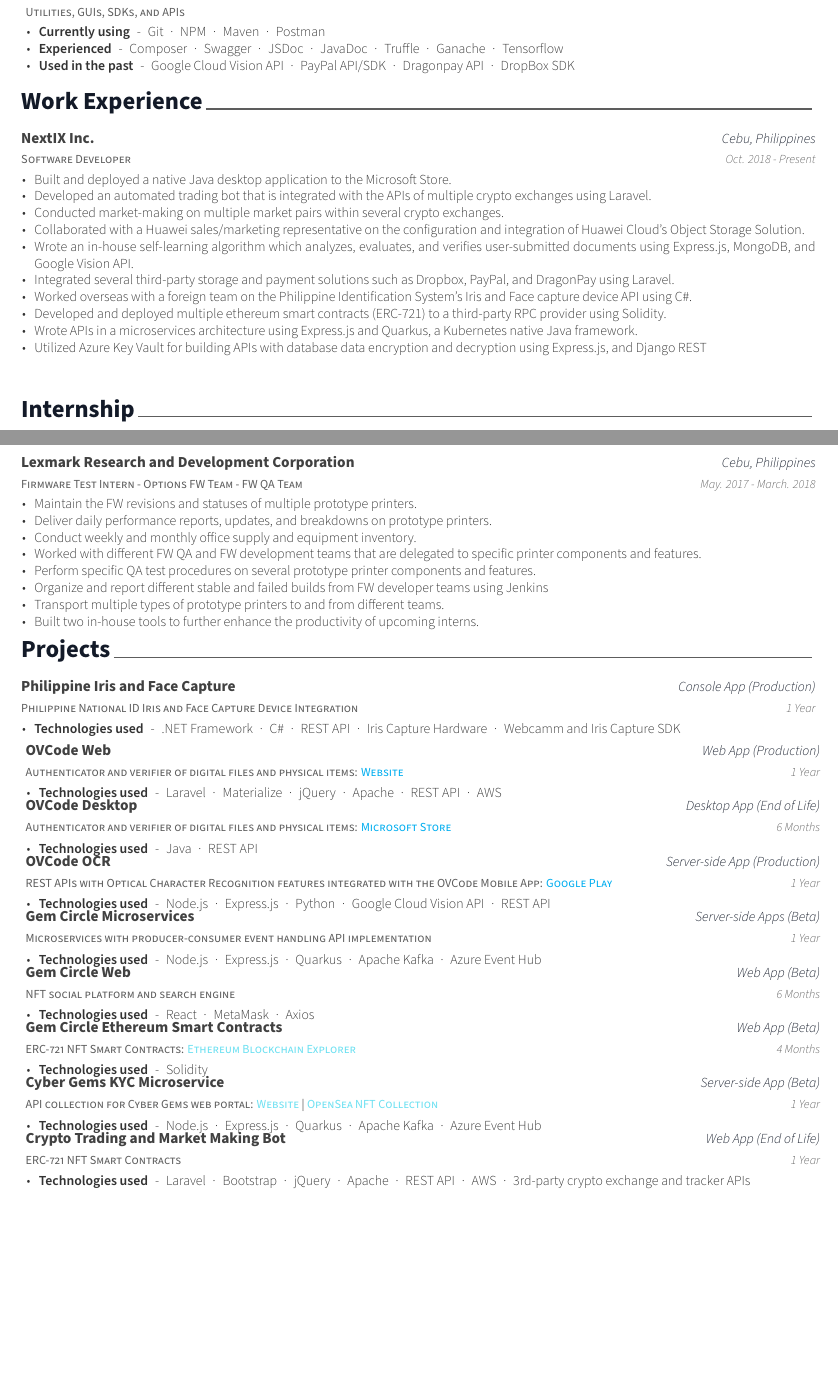
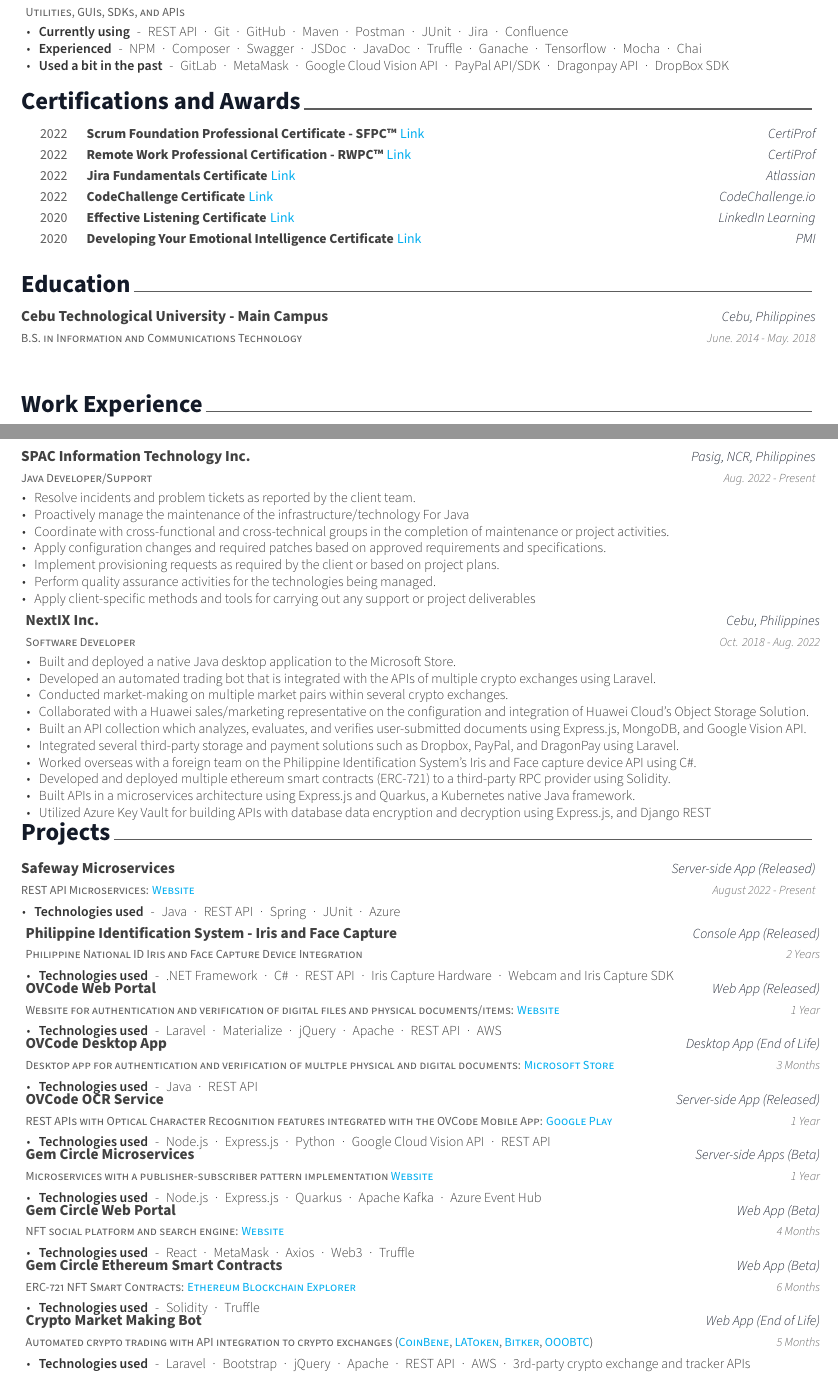
Before and after one commit to seanquijote/latex-resume, a LaTeX CV (resume.tex, which reads awesome-cv.cls, resume/aboutme.tex, resume/certifications.tex): two parts of pages 1 and 2 of 2, joined at a grey line, cut so that both start at the same text, the shorter picture padded with empty space. Compiled offline with XeLaTeX.

Commit message:
Update certs

```diff
--- a/awesome-cv.cls
+++ b/awesome-cv.cls
@@ -649,7 +649,7 @@
 % Define a line of cv information(honor, award or something else)
 % Usage: \cvhonor{<position>}{<title>}{<location>}{<date>}
 \newcommand*{\cvhonor}[4]{%
-  \honordatestyle{#4} & \honorpositionstyle{#1}, \honortitlestyle{#2} & \honorlocationstyle{#3} \\
+  \honordatestyle{#4} & \honorpositionstyle{#1} \honortitlestyle{#2} & \honorlocationstyle{#3} \\
 }
 
 % Define an environment for cvskill
--- a/resume.tex
+++ b/resume.tex
@@ -55,18 +55,18 @@
 %	Comment any of the lines below if they are not required
 %-------------------------------------------------------------------------------
 % Available options: circle|rectangle,edge/noedge,left/right
-% \photo[rectangle,noedge,right]{resume/profile.jpg}
-\name{Sean}{Quijote}
-\position{Software Developer}
+% \photo[rectangle,noedge,right]{./profile.jpg}
+\name{Sean Kyle Niño}{Quijote}
+% \position{Java Developer/Support}
 \address{San Bernardino St., Mambaling, Cebu City, 6000 Cebu, Philippines}
 
-\mobile{(+63) 949-148-7063}
+\mobile{(+63) 9491487063}
 \email{seanquijote@gmail.com}
 \homepage{seanquijote.github.io}
 \github{seanquijote}
 \linkedin{www.linkedin.com/in/seanquijote}
 % \gitlab{gitlab-id}
-% \stackoverflow{SO-id}{SO-name}
+\stackoverflow{10783786}{seanquijote}
 % \twitter{@twit}
 % \skype{skype-id}
 % \reddit{reddit-id}
@@ -90,7 +90,7 @@
 % Leave any of these blank if they are not needed
 \makecvfooter
   {\today}
-  {Sean Quijote~~~·~~~Résumé}
+  {}
   {\thepage}
 
 
--- a/resume/aboutme.tex
+++ b/resume/aboutme.tex
@@ -23,3 +22,4 @@
+        \item {\textbf{Used a bit in the past} \hspace{0.03cm} - \hspace{0.03cm} Solidity \hspace{0.03cm} · \hspace{0.03cm} Bash \\} % item end
       \end{cvitems}
     }
 %---------------------------------------------------------
@@ -36,3 +35,4 @@
+    \item {\textbf{Used a bit in the past} \hspace{0.03cm} - \hspace{0.03cm} Django REST \\} % item end
   \end{cvitems}
 }
 %---------------------------------------------------------
@@ -49,2 +47,3 @@
+        \item {\textbf{Used a bit in the past} \hspace{0.03cm} - \hspace{0.03cm} Angular \hspace{0.03cm} · \hspace{0.03cm} jQuery \hspace{0.03cm} · \hspace{0.03cm} Materialize \hspace{0.03cm} · \hspace{0.03cm} React Redux \\} % item end
       \end{cvitems}
     }
@@ -51,3 +60,7 @@
+        \item {\textbf{Used a bit in the past} \hspace{0.03cm} - \hspace{0.03cm} Docker \\} % item end
+      \end{cvitems}
+    }
+
 %---------------------------------------------------------
   \cventry
     {Types, and Patterns} % Job title
@@ -57,31 +70,20 @@
     {
       \begin{cvitems} % Description(s) of tasks/esponsibilities
         \item {\textbf{Currently using} \hspace{0.03cm} - \hspace{0.03cm} Microservice Architecture} % item end
-        \item {\textbf{Experienced} \hspace{0.03cm} - \hspace{0.03cm} N-Tier Architecture \hspace{0.03cm} · \hspace{0.03cm} Monolithic Architecture \\} % item end
-      \end{cvitems}
-    }
-%---------------------------------------------------------
-  \cventry
-    {Platforms, and Tools} % Job title
-    {DevOps} % Organization
-    {} % Location
-    {} % Date(s)
-    {
-      \begin{cvitems} % Description(s) of tasks/esponsibilities
-        \item {\textbf{Used in the past} \hspace{0.03cm} - \hspace{0.03cm} Docker \hspace{0.03cm} · \hspace{0.03cm} Azure \hspace{0.03cm} · \hspace{0.03cm} AWS \\} % item end
+        \item {\textbf{Experienced} \hspace{0.03cm} - \hspace{0.03cm} Layered/N-Tier Architecture \hspace{0.03cm} · \hspace{0.03cm} Monolithic Architecture \\} % item end
       \end{cvitems}
     }
 %---------------------------------------------------------
   \cventry
     {Utilities, GUIs, SDKs, and APIs} % Job title
-    {Development tools and third-party Integrations} % Organization
+    {Other development tools, and third-party Integrations} % Organization
     {} % Location
     {} % Date(s)
     {
       \begin{cvitems} % Description(s) of tasks/esponsibilities
-        \item {\textbf{Currently using} \hspace{0.03cm} - \hspace{0.03cm} Git \hspace{0.03cm} · \hspace{0.03cm} NPM \hspace{0.03cm} · \hspace{0.03cm} Maven \hspace{0.03cm} · \hspace{0.03cm} Postman} % item end
-        \item {\textbf{Experienced} \hspace{0.03cm} - \hspace{0.03cm} Composer \hspace{0.03cm} · \hspace{0.03cm} Swagger \hspace{0.03cm} · \hspace{0.03cm} JSDoc \hspace{0.03cm} · \hspace{0.03cm} JavaDoc \hspace{0.03cm} · \hspace{0.03cm} Truffle \hspace{0.03cm} · \hspace{0.03cm} Ganache \hspace{0.03cm} · \hspace{0.03cm} Tensorflow} % item end
-        \item {\textbf{Used in the past} \hspace{0.03cm} - \hspace{0.03cm} Google Cloud Vision API \hspace{0.03cm} · \hspace{0.03cm} PayPal API/SDK \hspace{0.03cm} · \hspace{0.03cm} Dragonpay API \hspace{0.03cm} · \hspace{0.03cm} DropBox SDK \\} % item end
+        \item {\textbf{Currently using} \hspace{0.03cm} - \hspace{0.03cm} REST API \hspace{0.03cm} · \hspace{0.03cm} Git \hspace{0.03cm} · \hspace{0.03cm} GitHub \hspace{0.03cm} · \hspace{0.03cm} Maven \hspace{0.03cm} · \hspace{0.03cm} Postman \hspace{0.03cm} · \hspace{0.03cm} JUnit \hspace{0.03cm} · \hspace{0.03cm} Jira \hspace{0.03cm} · \hspace{0.03cm} Confluence } % item end
+        \item {\textbf{Experienced} \hspace{0.03cm} - \hspace{0.03cm} NPM \hspace{0.03cm} · \hspace{0.03cm} Composer \hspace{0.03cm} · \hspace{0.03cm} Swagger \hspace{0.03cm} · \hspace{0.03cm} JSDoc \hspace{0.03cm} · \hspace{0.03cm} JavaDoc \hspace{0.03cm} · \hspace{0.03cm} Truffle \hspace{0.03cm} · \hspace{0.03cm} Ganache \hspace{0.03cm} · \hspace{0.03cm} Tensorflow \hspace{0.03cm} · \hspace{0.03cm} Mocha \hspace{0.03cm} · \hspace{0.03cm} Chai} % item end
+        \item {\textbf{Used a bit in the past} \hspace{0.03cm} - \hspace{0.03cm} GitLab \hspace{0.03cm} · \hspace{0.03cm} MetaMask \hspace{0.03cm} · \hspace{0.03cm} Google Cloud Vision API \hspace{0.03cm} · \hspace{0.03cm} PayPal API/SDK \hspace{0.03cm} · \hspace{0.03cm} Dragonpay API \hspace{0.03cm} · \hspace{0.03cm} DropBox SDK \\} % item end
       \end{cvitems}
     }
 
--- /dev/null
+++ b/resume/certifications.tex
@@ -0,0 +1,49 @@
+%-------------------------------------------------------------------------------
+%	SECTION TITLE
+%-------------------------------------------------------------------------------
+\cvsection{Certifications and Awards}
+
+
+%-------------------------------------------------------------------------------
+%	CONTENT
+%-------------------------------------------------------------------------------
+\begin{cvhonors}
+
+%---------------------------------------------------------
+  \cvhonor
+    {Scrum Foundation Professional Certificate - SFPC™} % Position
+    {\href{https://www.credly.com/badges/6415ef00-b118-4c69-a31b-3e1d4cbcf684/public_url}{Link}} % Committee
+    {CertiProf} % Location
+    {2022} % Date(s)
+%---------------------------------------------------------
+  \cvhonor
+    {Remote Work Professional Certification - RWPC™} % Position
+    {\href{https://www.credly.com/badges/1c996129-0f07-4eff-8180-3e199adbe567/public_url}{Link}} % Committee
+    {CertiProf} % Location
+    {2022} % Date(s)
+%---------------------------------------------------------
+  \cvhonor
+    {Jira Fundamentals Certificate} % Position
+    {\href{https://university.atlassian.com/student/award/HicSG8MWWiMdTX75GZJtfXHq}{Link}} % Committee
+    {Atlassian} % Location
+    {2022} % Date(s)
+%---------------------------------------------------------
+  \cvhonor
+    {CodeChallenge Certificate} % Position
+    {\href{https://drive.google.com/file/d/11CJNqr6AKAcvo2OcQ4aFQv71Lgcg5zTW/view?usp=sharing}{Link}} % Committee
+    {CodeChallenge.io} % Location
+    {2022} % Date(s)
+%---------------------------------------------------------
+  \cvhonor
+    {Effective Listening Certificate} % Position
+    {\href{https://www.linkedin.com/learning/certificates/fc585e434a57658088d7115b98088b21beb136e11c87787367415472d79e1d04}{Link}} % Committee
+    {LinkedIn Learning} % Location
+    {2020} % Date(s)
+%---------------------------------------------------------
+  \cvhonor
+    {Developing Your Emotional Intelligence Certificate} % Position
+    {\href{https://www.linkedin.com/learning/certificates/aadc7b0959db27294af010506590462bd4e2e7c62bcdf78c1cbe68318e7d55f9}{Link}} % Committee
+    {PMI} % Location
+    {2020} % Date(s)
+%---------------------------------------------------------
+\end{cvhonors}
--- a/resume/education.tex
+++ b/resume/education.tex
@@ -12,7 +12,7 @@
 %---------------------------------------------------------
   \cventry
     {B.S. in Information and Communications Technology} % Degree
-    {CTU (Cebu Technological University)} % Institution
+    {Cebu Technological University - Main Campus} % Institution
     {Cebu, Philippines} % Location
     {June. 2014 - May. 2018} % Date(s)
     {
--- a/resume/experience.tex
+++ b/resume/experience.tex
@@ -11,22 +11,42 @@
 
 %---------------------------------------------------------
   \cventry
+  {Java Developer/Support} % Job title
+  {SPAC Information Technology Inc.} % Organization
+  {Pasig, NCR, Philippines} % Location
+  {Aug. 2022 - Present} % Date(s)
+  {
+    \begin{cvitems} % Description(s) of tasks/responsibilities
+      \item {Resolve incidents and problem tickets as reported by the client team.}
+      \item {Proactively manage the maintenance of the infrastructure/technology For Java}
+      \item {Coordinate with cross-functional and cross-technical groups in the completion of maintenance or project activities.}
+      \item {Apply configuration changes and required patches based on approved
+      requirements and specifications.}
+      \item {Implement provisioning requests as required by the client or based on
+      project plans.}
+      \item {Perform quality assurance activities for the technologies being managed.}
+      \item {Apply client-specific methods and tools for carrying out any support or
+      project deliverables \\}
+    \end{cvitems}
+  }
+%---------------------------------------------------------
+  \cventry
     {Software Developer} % Job title
     {NextIX Inc.} % Organization
     {Cebu, Philippines} % Location
-    {Oct. 2018 - Present} % Date(s)
+    {Oct. 2018 - Aug. 2022} % Date(s)
     {
       \begin{cvitems} % Description(s) of tasks/responsibilities
         \item {Built and deployed a native Java desktop application to the Microsoft Store.}
         \item {Developed an automated trading bot that is integrated with the APIs of multiple crypto exchanges using Laravel.}
         \item {Conducted market-making on multiple market pairs within several crypto exchanges.}
         \item {Collaborated with a Huawei sales/marketing representative on the configuration and integration of Huawei Cloud's Object Storage Solution.}
-        \item {Wrote an in-house self-learning algorithm which analyzes, evaluates, and verifies user-submitted documents using Express.js, MongoDB, and Google Vision API.}
+        \item {Built an API collection which analyzes, evaluates, and verifies user-submitted documents using Express.js, MongoDB, and Google Vision API.}
         \item {Integrated several third-party storage and payment solutions such as Dropbox, PayPal, and DragonPay using Laravel.}
         \item {Worked overseas with a foreign team on the Philippine Identification System's Iris and Face capture device API using C\#.}
         \item {Developed and deployed multiple ethereum smart contracts (ERC-721) to a third-party RPC provider using Solidity.}
-        \item {Wrote APIs in a microservices architecture using Express.js and Quarkus, a Kubernetes native Java framework.}
-        \item {Utilized Azure Key Vault for building APIs with database data encryption and decryption using Express.js, and Django REST \\ \\}
+        \item {Built APIs in a microservices architecture using Express.js and Quarkus, a Kubernetes native Java framework.}
+        \item {Utilized Azure Key Vault for building APIs with database data encryption and decryption using Express.js, and Django REST}
       \end{cvitems}
     }
 %---------------------------------------------------------
--- a/resume/internships.tex
+++ b/resume/internships.tex
@@ -17,13 +17,11 @@
     {May. 2017 - March. 2018} % Date(s)
     {
       \begin{cvitems} % Description(s) of tasks/responsibilities
-        \item {Maintain the FW revisions and statuses of multiple prototype printers.}
+        \item {Maintain the firmware revisions and statuses of multiple prototype printers.}
         \item {Deliver daily performance reports, updates, and breakdowns on prototype printers.}
-        \item {Conduct weekly and monthly office supply and equipment inventory.}
-        \item {Worked with different FW QA and FW development teams that are delegated to specific printer components and features.}
+        \item {Worked with different firmware QA and firmware development teams that are delegated to specific printer components and features.}
         \item {Perform specific QA test procedures on several prototype printer components and features.}
-        \item {Organize and report different stable and failed builds from FW developer teams using Jenkins}
-        \item {Transport multiple types of prototype printers to and from different teams.}
+        \item {Organize and report different stable and failed builds from firmware developer teams using Jenkins}
         \item {Built two in-house tools to further enhance the productivity of upcoming interns.}
       \end{cvitems}
     }
--- a/resume/projects.tex
+++ b/resume/projects.tex
@@ -10,20 +10,31 @@
 
 %---------------------------------------------------------
   \cventry
-    {Philippine National ID Iris and Face Capture Device Integration} % Project Description
-    {Philippine Iris and Face Capture } % Project title
-    {Console App (Production)} % Platform
-    {1 Year} % Date(s)
+    {REST API Microservices: \href{https://www.safeway.com/}{Website}} % Project Description
+    {Safeway Microservices} % Project title
+    {Server-side App (Released)} % Platform
+    {August 2022 - Present} % Date(s)
     {
       \begin{cvitems} % Technologies used
-        \item {\textbf{Technologies used} \hspace{0.03cm} - \hspace{0.03cm} .NET Framework \hspace{0.03cm} · \hspace{0.03cm} C\# \hspace{0.03cm} · \hspace{0.03cm} REST API \hspace{0.03cm} · \hspace{0.03cm} Iris Capture Hardware \hspace{0.03cm} · \hspace{0.03cm} Webcamm and Iris Capture SDK \\}
+        \item {\textbf{Technologies used} \hspace{0.03cm} - \hspace{0.03cm} Java \hspace{0.03cm} · \hspace{0.03cm} REST API \hspace{0.03cm} · \hspace{0.03cm} Spring \hspace{0.03cm} · \hspace{0.03cm} JUnit \hspace{0.03cm} · \hspace{0.03cm} Azure \\}
       \end{cvitems}
     }
 %---------------------------------------------------------
   \cventry
-    {Authenticator and verifier of digital files and physical items: \href{https://ovcode.com/}{Website} } % Project Description
-    {OVCode Web} % Project title
-    {Web App (Production)} % Platform
+    {Philippine National ID Iris and Face Capture Device Integration} % Project Description
+    {Philippine Identification System - Iris and Face Capture} % Project title
+    {Console App (Released)} % Platform
+    {2 Years} % Date(s)
+    {
+      \begin{cvitems} % Technologies used
+        \item {\textbf{Technologies used} \hspace{0.03cm} - \hspace{0.03cm} .NET Framework \hspace{0.03cm} · \hspace{0.03cm} C\# \hspace{0.03cm} · \hspace{0.03cm} REST API \hspace{0.03cm} · \hspace{0.03cm} Iris Capture Hardware \hspace{0.03cm} · \hspace{0.03cm} Webcam and Iris Capture SDK \\}
+      \end{cvitems}
+    }
+%---------------------------------------------------------
+  \cventry
+    {Website for authentication and verification of digital files and physical documents/items: \href{https://ovcode.com/}{Website} } % Project Description
+    {OVCode Web Portal} % Project title
+    {Web App (Released)} % Platform
     {1 Year} % Date(s)
     {
       \begin{cvitems} % Technologies used
@@ -32,10 +43,10 @@
     }
 %---------------------------------------------------------
   \cventry
-    {Authenticator and verifier of digital files and physical items: \href{https://www.microsoft.com/en-us/p/ovcode/9p2tlm03m56x}{Microsoft Store}} % Project Description
-    {OVCode Desktop} % Project title
+    {Desktop app for authentication and verification of multple physical and digital documents: \href{https://www.microsoft.com/en-us/p/ovcode/9p2tlm03m56x}{Microsoft Store}} % Project Description
+    {OVCode Desktop App} % Project title
     {Desktop App (End of Life)} % Platform
-    {6 Months} % Date(s)
+    {3 Months} % Date(s)
     {
       \begin{cvitems} % Technologies used
         \item {\textbf{Technologies used} \hspace{0.03cm} - \hspace{0.03cm} Java \hspace{0.03cm} · \hspace{0.03cm} REST API \\}
@@ -44,8 +55,8 @@
 %---------------------------------------------------------
   \cventry
     {REST APIs with Optical Character Recognition features integrated with the OVCode Mobile App: \href{https://play.google.com/store/apps/details?id=com.nextix.ovcode}{Google Play}} % Project Description
-    {OVCode OCR} % Project title
-    {Server-side App (Production)} % Platform
+    {OVCode OCR Service} % Project title
+    {Server-side App (Released)} % Platform
     {1 Year} % Date(s)
     {
       \begin{cvitems} % Technologies used
@@ -54,7 +65,7 @@
     }
 %---------------------------------------------------------
   \cventry
-    {Microservices with producer-consumer event handling API implementation} % Project Description
+    {Microservices with a publisher-subscriber pattern implementation \href{https://gemcircle.com/}{Website}} % Project Description
     {Gem Circle Microservices} % Project title
     {Server-side Apps (Beta)} % Platform
     {1 Year} % Date(s)
@@ -65,43 +76,32 @@
     }
 %---------------------------------------------------------
   \cventry
-    {NFT social platform and search engine} % Project Description
-    {Gem Circle Web} % Project title
+    {NFT social platform and search engine: \href{https://gemcircle.com/}{Website}} % Project Description
+    {Gem Circle Web Portal} % Project title
+    {Web App (Beta)} % Platform
+    {4 Months} % Date(s)
+    {
+      \begin{cvitems} % Technologies used
+        \item {\textbf{Technologies used} \hspace{0.03cm} - \hspace{0.03cm} React \hspace{0.03cm} · \hspace{0.03cm} MetaMask \hspace{0.03cm} · \hspace{0.03cm} Axios \hspace{0.03cm} · \hspace{0.03cm} Web3 \hspace{0.03cm} · \hspace{0.03cm} Truffle \\}
+      \end{cvitems}
+    }
+%---------------------------------------------------------
+  \cventry
+    {ERC-721 NFT Smart Contracts: \href{https://ropsten.etherscan.io/address/0x0EEFa3F75083b7a580CEb885Ec090443293daA8B}{Ethereum Blockchain Explorer}} % Project Description
+    {Gem Circle Ethereum Smart Contracts} % Project title
     {Web App (Beta)} % Platform
     {6 Months} % Date(s)
     {
       \begin{cvitems} % Technologies used
-        \item {\textbf{Technologies used} \hspace{0.03cm} - \hspace{0.03cm} React \hspace{0.03cm} · \hspace{0.03cm} MetaMask \hspace{0.03cm} · \hspace{0.03cm} Axios \\}
+        \item {\textbf{Technologies used} \hspace{0.03cm} - \hspace{0.03cm} Solidity \hspace{0.03cm} · \hspace{0.03cm} Truffle \\}
       \end{cvitems}
     }
 %---------------------------------------------------------
   \cventry
-    {ERC-721 NFT Smart Contracts: \hyperlink{https://ropsten.etherscan.io/address/0x0EEFa3F75083b7a580CEb885Ec090443293daA8B}{Ethereum Blockchain Explorer}} % Project Description
-    {Gem Circle Ethereum Smart Contracts} % Project title
-    {Web App (Beta)} % Platform
-    {4 Months} % Date(s)
-    {
-      \begin{cvitems} % Technologies used
-        \item {\textbf{Technologies used} \hspace{0.03cm} - \hspace{0.03cm} Solidity \\}
-      \end{cvitems}
-    }
-%---------------------------------------------------------
-  \cventry
-    {API collection for Cyber Gems web portal: \hyperlink{https://cybergems.com/}{Website} | \hyperlink{https://opensea.io/collection/cybergems-io}{OpenSea NFT Collection}} % Project Description
-    {Cyber Gems KYC Microservice} % Project title
-    {Server-side App (Beta)} % Platform
-    {1 Year} % Date(s)
-    {
-      \begin{cvitems} % Technologies used
-        \item {\textbf{Technologies used} \hspace{0.03cm} - \hspace{0.03cm} Node.js \hspace{0.03cm} · \hspace{0.03cm} Express.js \hspace{0.03cm} · \hspace{0.03cm} Quarkus \hspace{0.03cm} · \hspace{0.03cm} Apache Kafka \hspace{0.03cm} · \hspace{0.03cm} Azure Event Hub \\}
-      \end{cvitems}
-    }
-%---------------------------------------------------------
-  \cventry
-    {ERC-721 NFT Smart Contracts} % Project Description
-    {Crypto Trading and Market Making Bot} % Project title
+    {Automated crypto trading with API integration to crypto exchanges (\href{https://coinmarketcap.com/exchanges/coinbene/}{CoinBene}, \href{https://coinmarketcap.com/exchanges/latoken/}{LAToken}, \href{https://coinmarketcap.com/exchanges/bitker/}{Bitker}, \href{https://coinmarketcap.com/exchanges/ooobtc/}{OOOBTC}) } % Project Description
+    {Crypto Market Making Bot} % Project title
     {Web App (End of Life)} % Platform
-    {1 Year} % Date(s)
+    {5 Months} % Date(s)
     {
       \begin{cvitems} % Technologies used
         \item {\textbf{Technologies used} \hspace{0.03cm} - \hspace{0.03cm} Laravel \hspace{0.03cm} · \hspace{0.03cm} Bootstrap \hspace{0.03cm} · \hspace{0.03cm} jQuery \hspace{0.03cm} · \hspace{0.03cm} Apache \hspace{0.03cm} · \hspace{0.03cm} REST API \hspace{0.03cm} · \hspace{0.03cm} AWS \hspace{0.03cm} · \hspace{0.03cm} 3rd-party crypto exchange and tracker APIs \\}
```
Also changed, not shown: coverletter.tex (+15 -15 lines), resume/committees.tex (deleted, +0 -27 lines), resume/summary.tex (+1 -1 lines), profile-sample.png (renamed from resume/profile.png), profile.jpg (added), resume.tex (6 more changed lines), resume/aboutme.tex (26 more changed lines).
